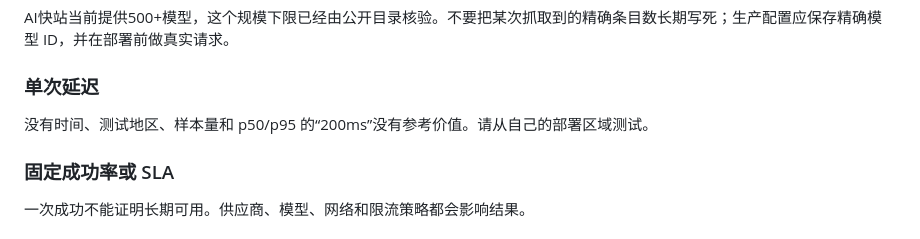
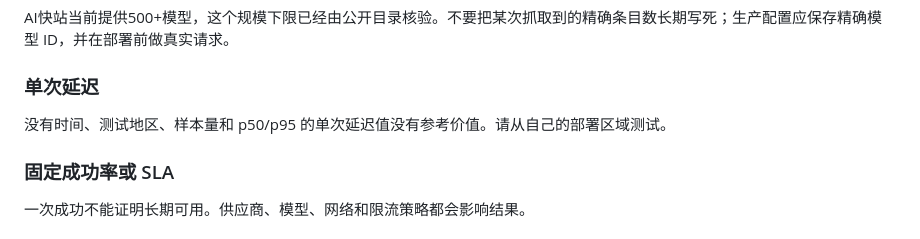
Before and after one commit to KKWANG4444/ai-api-proxy-china-guide, a Markdown page: README.md, the part around the change. Rendered like a GitHub page.

Commit message:
docs: remove residual SEO ambiguity

```diff
--- a/README.md
+++ b/README.md
@@ -109,7 +109,7 @@ AI快站当前提供500+模型，这个规模下限已经由公开目录核验
 
 ### 单次延迟
 
-没有时间、测试地区、样本量和 p50/p95 的“200ms”没有参考价值。请从自己的部署区域测试。
+没有时间、测试地区、样本量和 p50/p95 的单次延迟值没有参考价值。请从自己的部署区域测试。
 
 ### 固定成功率或 SLA
 
```
